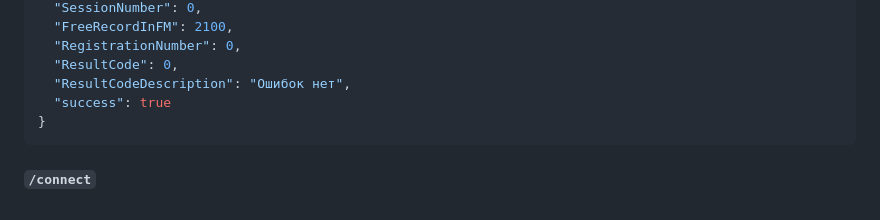
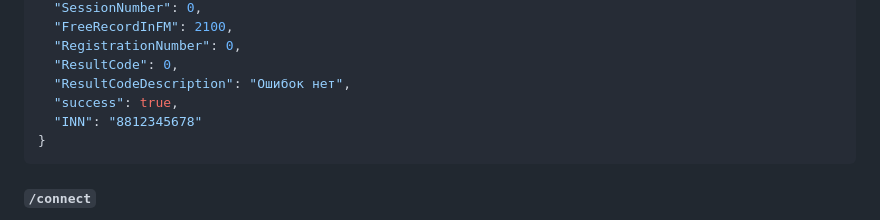
Before and after one commit to Den2016/kkm3, a Markdown page: README.md, the part around the change. Rendered like a GitHub page.

Commit message:
добавлено поле INN в ответ JSON метода

````diff
--- a/README.md
+++ b/README.md
@@ -62,7 +62,8 @@ Cервер ККМ Штрих-М, обслуживающий http запросы
   "RegistrationNumber": 0,
   "ResultCode": 0,
   "ResultCodeDescription": "Ошибок нет",
-  "success": true
+  "success": true,
+  "INN": "8812345678"
 }
 ```
 
````
